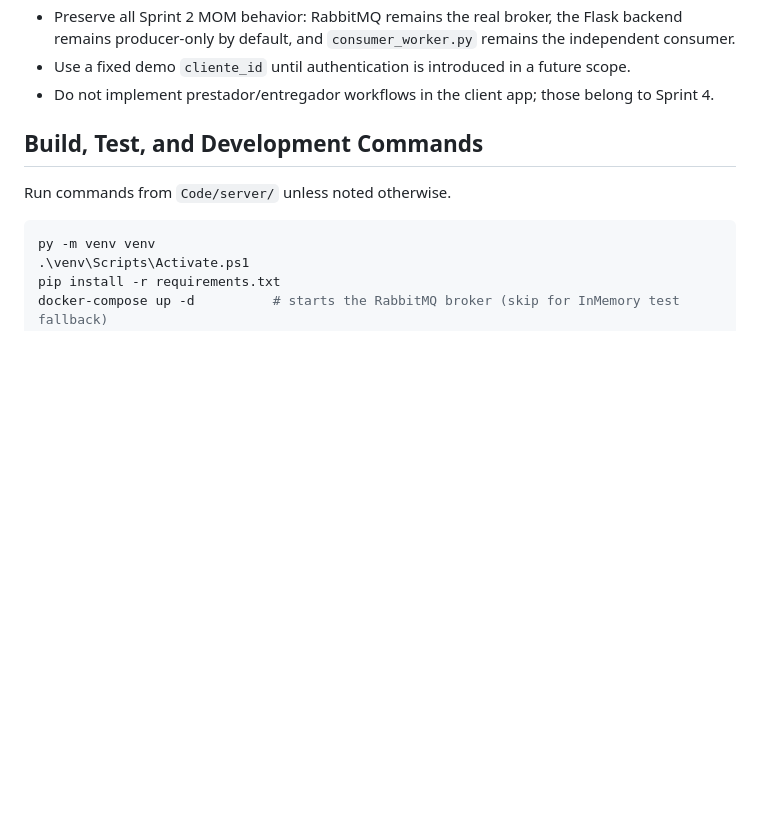
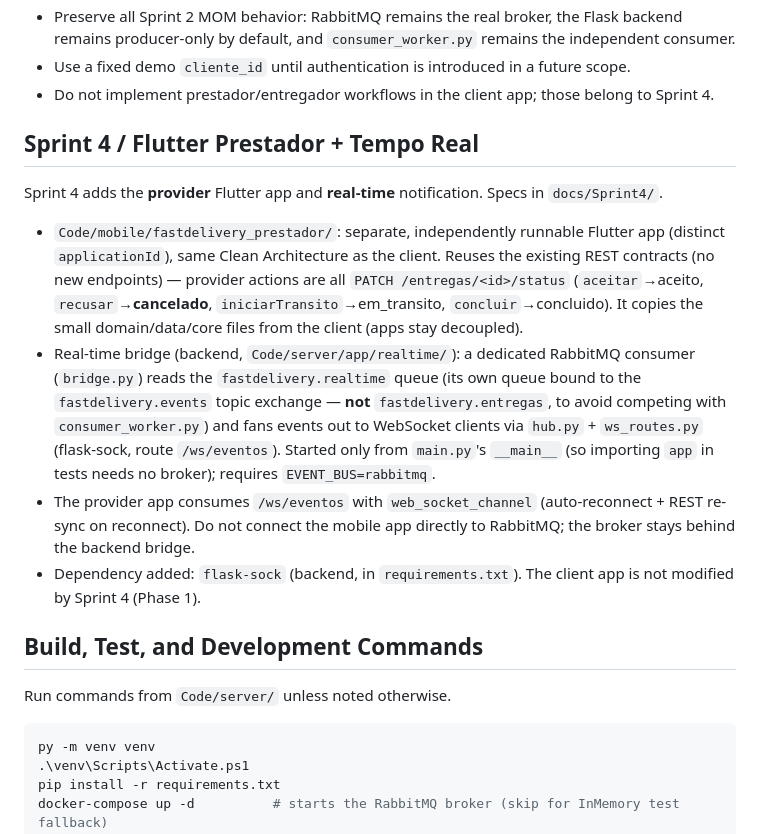
Before and after one commit to GiulianoLBP/Lab-DAMD, a Markdown page: AGENTS.md, the part around the change. Rendered like a GitHub page; blank space fills up the shorter version.

```diff
--- a/AGENTS.md
+++ b/AGENTS.md
@@ -54,6 +54,27 @@ Sprint 3 is scoped to the **client** Flutter app only. Follow the specs in
   independent consumer.
 - Use a fixed demo `cliente_id` until authentication is introduced in a future scope.
 - Do not implement prestador/entregador workflows in the client app; those belong to Sprint 4.
+
+## Sprint 4 / Flutter Prestador + Tempo Real
+
+Sprint 4 adds the **provider** Flutter app and **real-time** notification. Specs in `docs/Sprint4/`.
+
+- `Code/mobile/fastdelivery_prestador/`: separate, independently runnable Flutter app
+  (distinct `applicationId`), same Clean Architecture as the client. Reuses the existing
+  REST contracts (no new endpoints) — provider actions are all `PATCH /entregas/<id>/status`
+  (`aceitar`→aceito, `recusar`→**cancelado**, `iniciarTransito`→em_transito, `concluir`→concluido).
+  It copies the small domain/data/core files from the client (apps stay decoupled).
+- Real-time bridge (backend, `Code/server/app/realtime/`): a dedicated RabbitMQ consumer
+  (`bridge.py`) reads the `fastdelivery.realtime` queue (its own queue bound to the
+  `fastdelivery.events` topic exchange — **not** `fastdelivery.entregas`, to avoid competing
+  with `consumer_worker.py`) and fans events out to WebSocket clients via `hub.py` +
+  `ws_routes.py` (flask-sock, route `/ws/eventos`). Started only from `main.py`'s `__main__`
+  (so importing `app` in tests needs no broker); requires `EVENT_BUS=rabbitmq`.
+- The provider app consumes `/ws/eventos` with `web_socket_channel` (auto-reconnect + REST
+  re-sync on reconnect). Do not connect the mobile app directly to RabbitMQ; the broker stays
+  behind the backend bridge.
+- Dependency added: `flask-sock` (backend, in `requirements.txt`). The client app is not
+  modified by Sprint 4 (Phase 1).
 
 ## Build, Test, and Development Commands
 
```
Also changed, not shown: README.md (+62 -3 lines), 1 other file.
